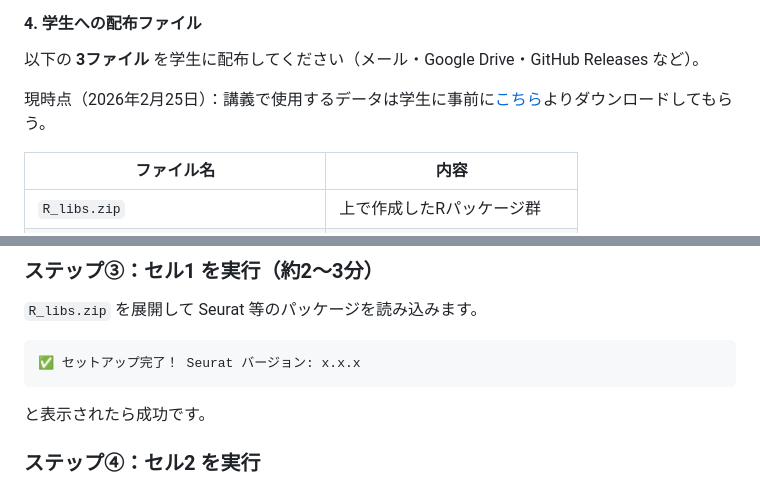
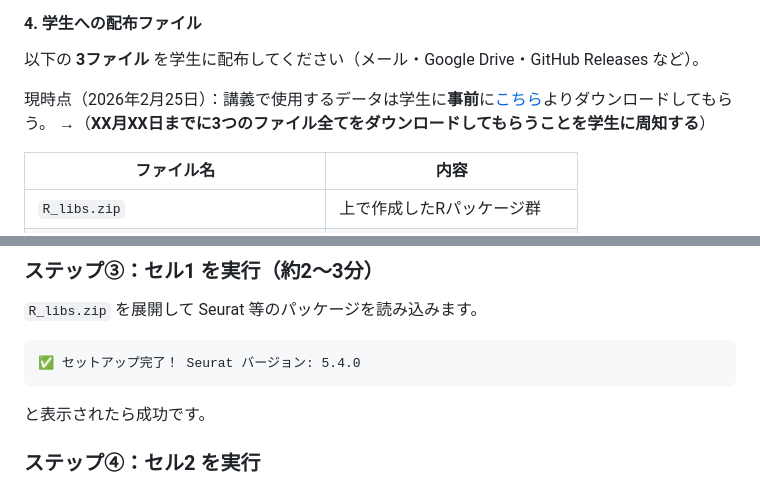
Before and after one commit to juninamo/SoM_class, a Markdown page: setup_colab_guide_jp.md, 2 parts joined by grey strips. Drawn GitHub-style.

````diff
--- a/setup_colab_guide_jp.md
+++ b/setup_colab_guide_jp.md
@@ -63,7 +63,8 @@ setup_R_libs_for_students.ipynb        single_cell_analysis_T_colab.ipynb
 
 以下の **3ファイル** を学生に配布してください（メール・Google Drive・GitHub Releases など）。
 
-現時点（2026年2月25日）：講義で使用するデータは学生に事前に[こちら](https://drive.google.com/drive/folders/1ZW-uxlEOZ7xWBXT1D6wTNbN6fYFvRMye?usp=sharing)よりダウンロードしてもらう。
+現時点（2026年2月25日）：講義で使用するデータは学生に**事前**に[こちら](https://drive.google.com/drive/folders/1ZW-uxlEOZ7xWBXT1D6wTNbN6fYFvRMye?usp=sharing)よりダウンロードしてもらう。
+→（**XX月XX日までに3つのファイル全てをダウンロードしてもらうことを学生に周知する**）
 
 | ファイル名 | 内容 |
 |---|---|
@@ -99,7 +100,7 @@ Colab の左サイドバーにある 📁 ファイルアイコンをクリッ
 `R_libs.zip` を展開して Seurat 等のパッケージを読み込みます。
 
 ```
-✅ セットアップ完了！ Seurat バージョン: x.x.x
+✅ セットアップ完了！ Seurat バージョン: 5.4.0
 ```
 と表示されたら成功です。
 
````
